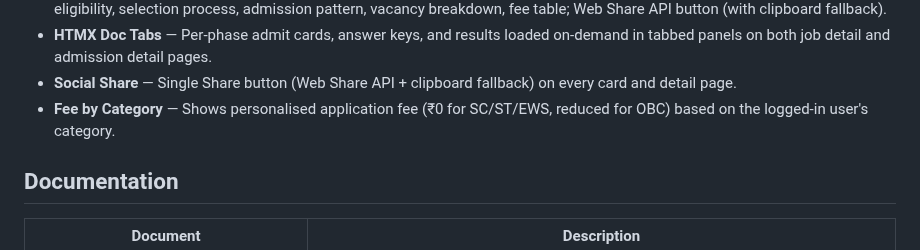
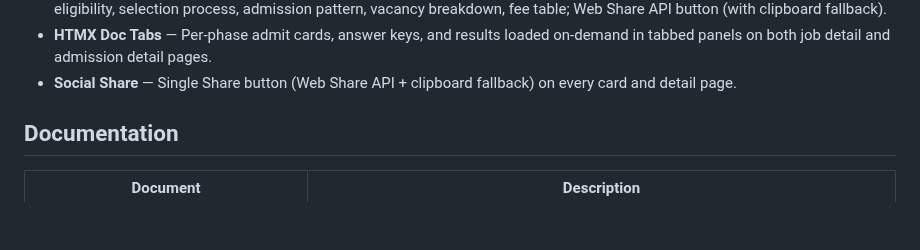
Before and after one commit to vacancyhai/hermes, a Markdown page: README.md, the part around the change. Drawn GitHub-style; blank space fills up the shorter version.

Commit message:
remove Fee by Category

```diff
--- a/README.md
+++ b/README.md
@@ -87,7 +87,6 @@ PostgreSQL and Redis are isolated inside Docker networks — never exposed to th
 - **Unified Detail Pages** — Type-aware gradient heroes (navy/blue/amber/green/purple per section); structured sections for eligibility, selection process, admission pattern, vacancy breakdown, fee table; Web Share API button (with clipboard fallback).
 - **HTMX Doc Tabs** — Per-phase admit cards, answer keys, and results loaded on-demand in tabbed panels on both job detail and admission detail pages.
 - **Social Share** — Single Share button (Web Share API + clipboard fallback) on every card and detail page.
-- **Fee by Category** — Shows personalised application fee (₹0 for SC/ST/EWS, reduced for OBC) based on the logged-in user's category.
 
 ## Documentation
 
```
Also changed, not shown: docs/DESIGN.md (+0 -20 lines).
